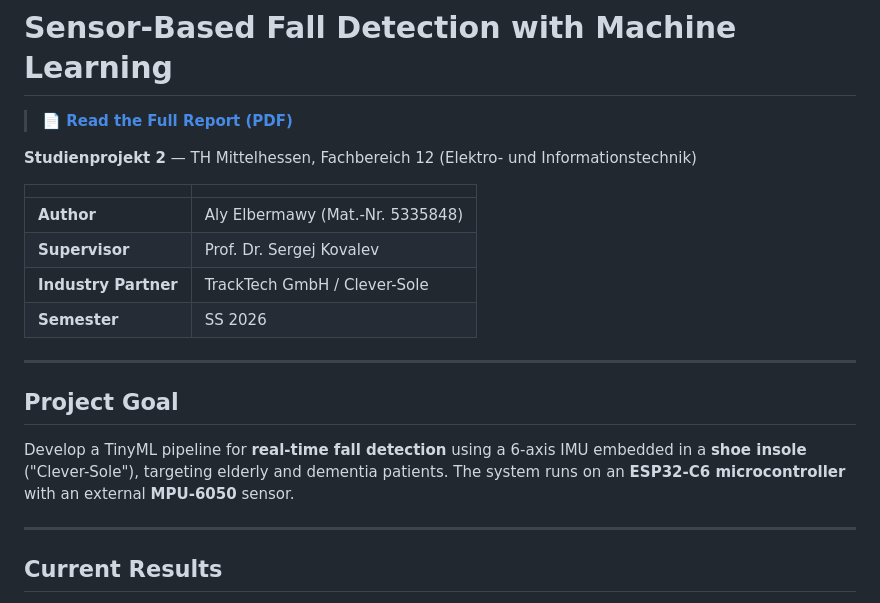
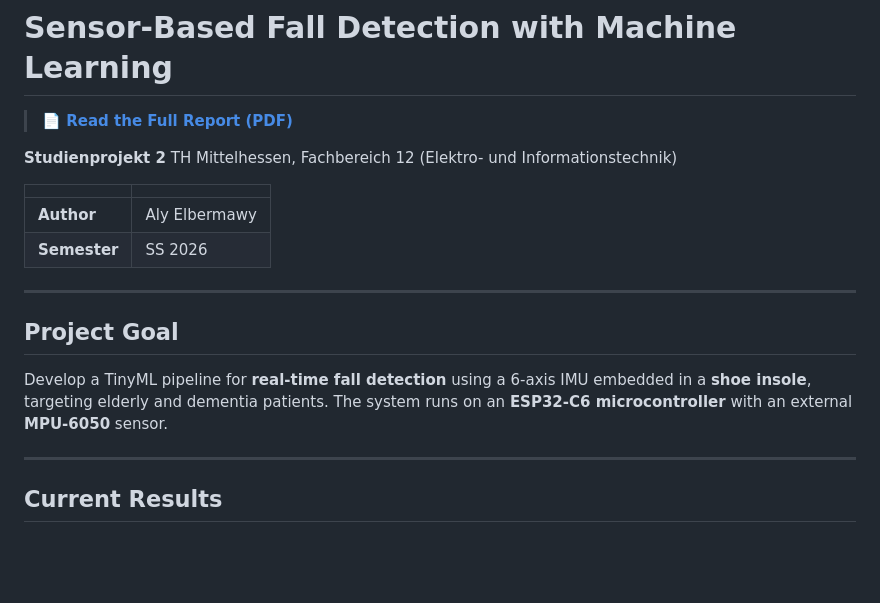
Before and after one commit to Alyelb/ML-Modell-for-Fall-detection, a Markdown page: README.md, the part around the change. Drawn GitHub-style; blank space fills up the shorter version.

```diff
--- a/README.md
+++ b/README.md
@@ -2,20 +2,18 @@
 
 > **[📄 Read the Full Report (PDF)](report/main.pdf)**
 
-**Studienprojekt 2** — TH Mittelhessen, Fachbereich 12 (Elektro- und Informationstechnik)
+**Studienprojekt 2**  TH Mittelhessen, Fachbereich 12 (Elektro- und Informationstechnik)
 
 | | |
 |---|---|
-| **Author** | Aly Elbermawy (Mat.-Nr. 5335848) |
-| **Supervisor** | Prof. Dr. Sergej Kovalev |
-| **Industry Partner** | TrackTech GmbH / Clever-Sole |
+| **Author** | Aly Elbermawy
 | **Semester** | SS 2026 |
 
 ---
 
 ## Project Goal
 
-Develop a TinyML pipeline for **real-time fall detection** using a 6-axis IMU embedded in a **shoe insole** ("Clever-Sole"), targeting elderly and dementia patients. The system runs on an **ESP32-C6 microcontroller** with an external **MPU-6050** sensor.
+Develop a TinyML pipeline for **real-time fall detection** using a 6-axis IMU embedded in a **shoe insole**, targeting elderly and dementia patients. The system runs on an **ESP32-C6 microcontroller** with an external **MPU-6050** sensor.
 
 ---
 
```
